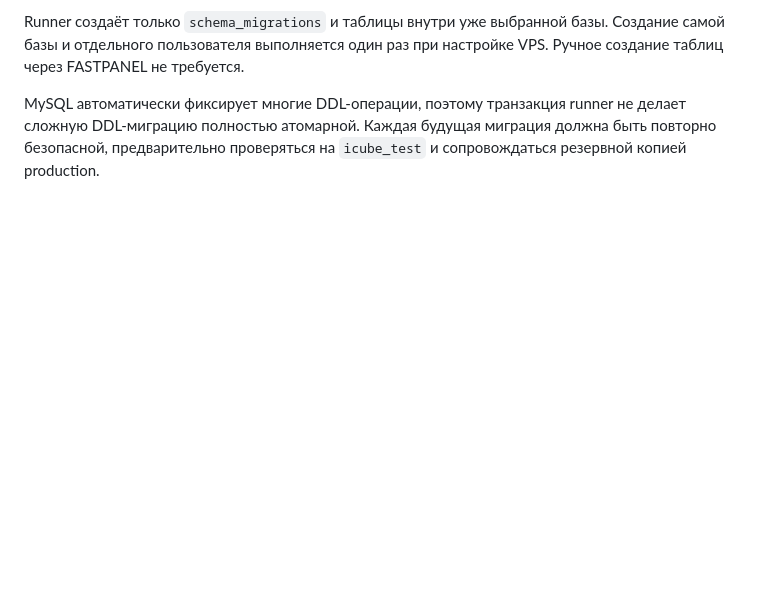
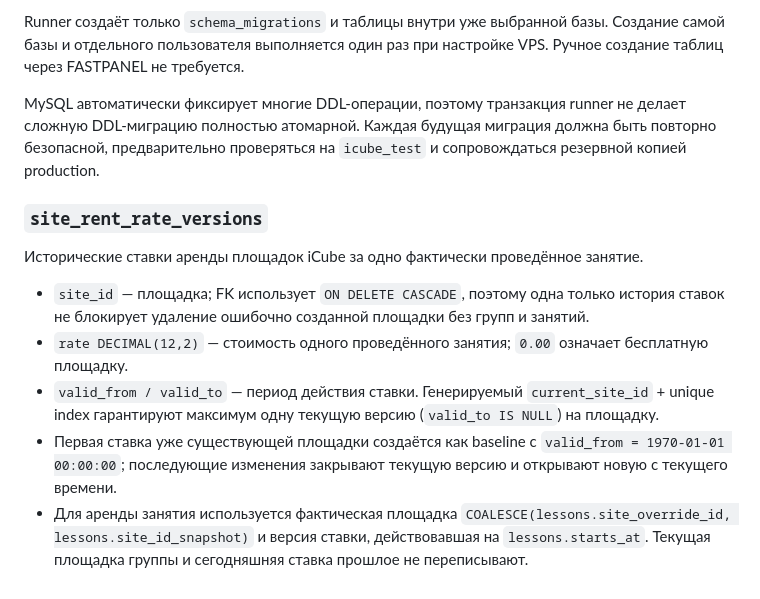
Before and after one commit to Tiabaldoo/icube-crm, a Markdown page: DATABASE.md, the part around the change. Drawn GitHub-style; blank space fills up the shorter version.

Commit message:
Document site rent rate history

```diff
--- a/DATABASE.md
+++ b/DATABASE.md
@@ -91,3 +91,14 @@ erDiagram
 Runner создаёт только `schema_migrations` и таблицы внутри уже выбранной базы. Создание самой базы и отдельного пользователя выполняется один раз при настройке VPS. Ручное создание таблиц через FASTPANEL не требуется.
 
 MySQL автоматически фиксирует многие DDL-операции, поэтому транзакция runner не делает сложную DDL-миграцию полностью атомарной. Каждая будущая миграция должна быть повторно безопасной, предварительно проверяться на `icube_test` и сопровождаться резервной копией production.
+
+
+### `site_rent_rate_versions`
+
+Исторические ставки аренды площадок iCube за одно фактически проведённое занятие.
+
+- `site_id` — площадка; FK использует `ON DELETE CASCADE`, поэтому одна только история ставок не блокирует удаление ошибочно созданной площадки без групп и занятий.
+- `rate DECIMAL(12,2)` — стоимость одного проведённого занятия; `0.00` означает бесплатную площадку.
+- `valid_from / valid_to` — период действия ставки. Генерируемый `current_site_id` + unique index гарантируют максимум одну текущую версию (`valid_to IS NULL`) на площадку.
+- Первая ставка уже существующей площадки создаётся как baseline с `valid_from = 1970-01-01 00:00:00`; последующие изменения закрывают текущую версию и открывают новую с текущего времени.
+- Для аренды занятия используется фактическая площадка `COALESCE(lessons.site_override_id, lessons.site_id_snapshot)` и версия ставки, действовавшая на `lessons.starts_at`. Текущая площадка группы и сегодняшняя ставка прошлое не переписывают.
```
